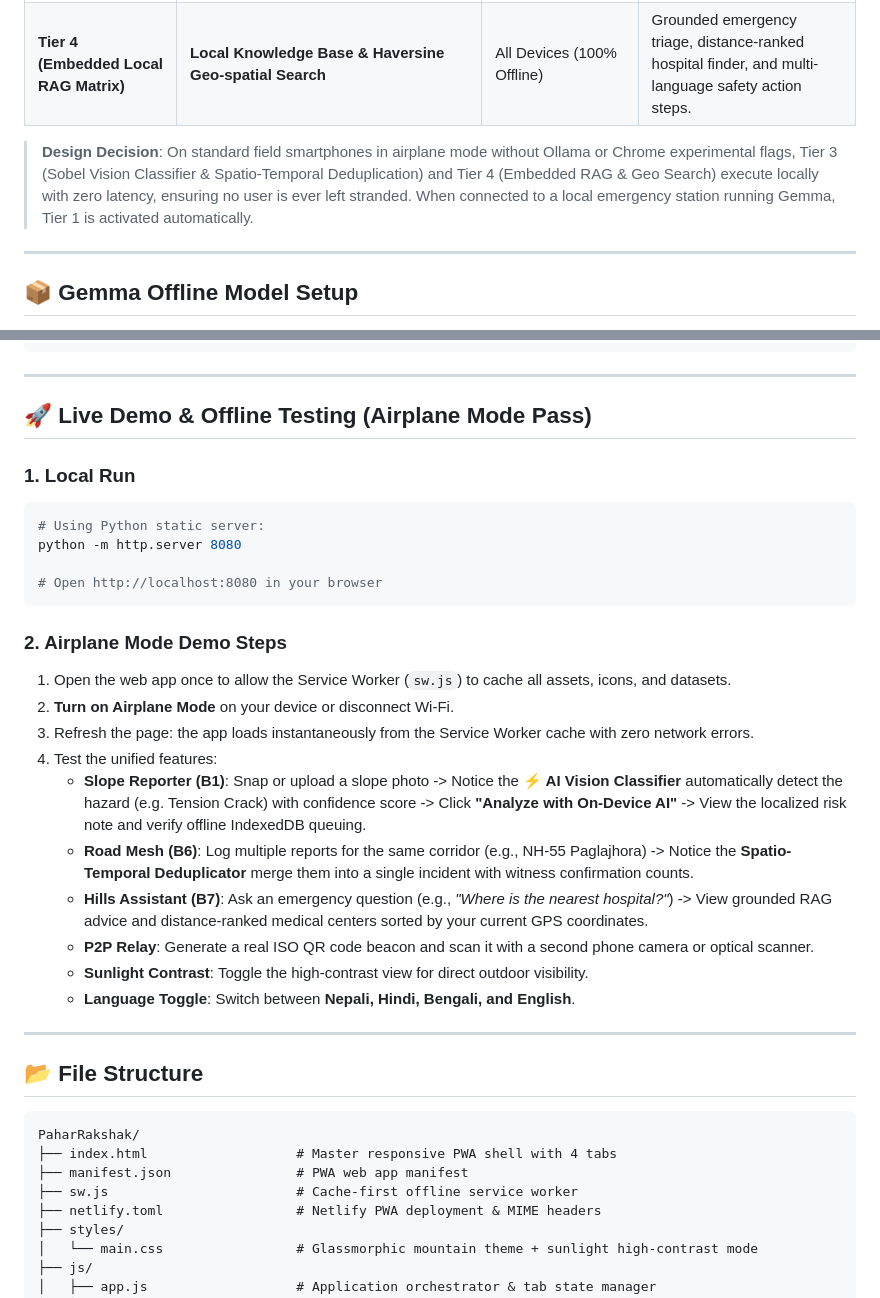
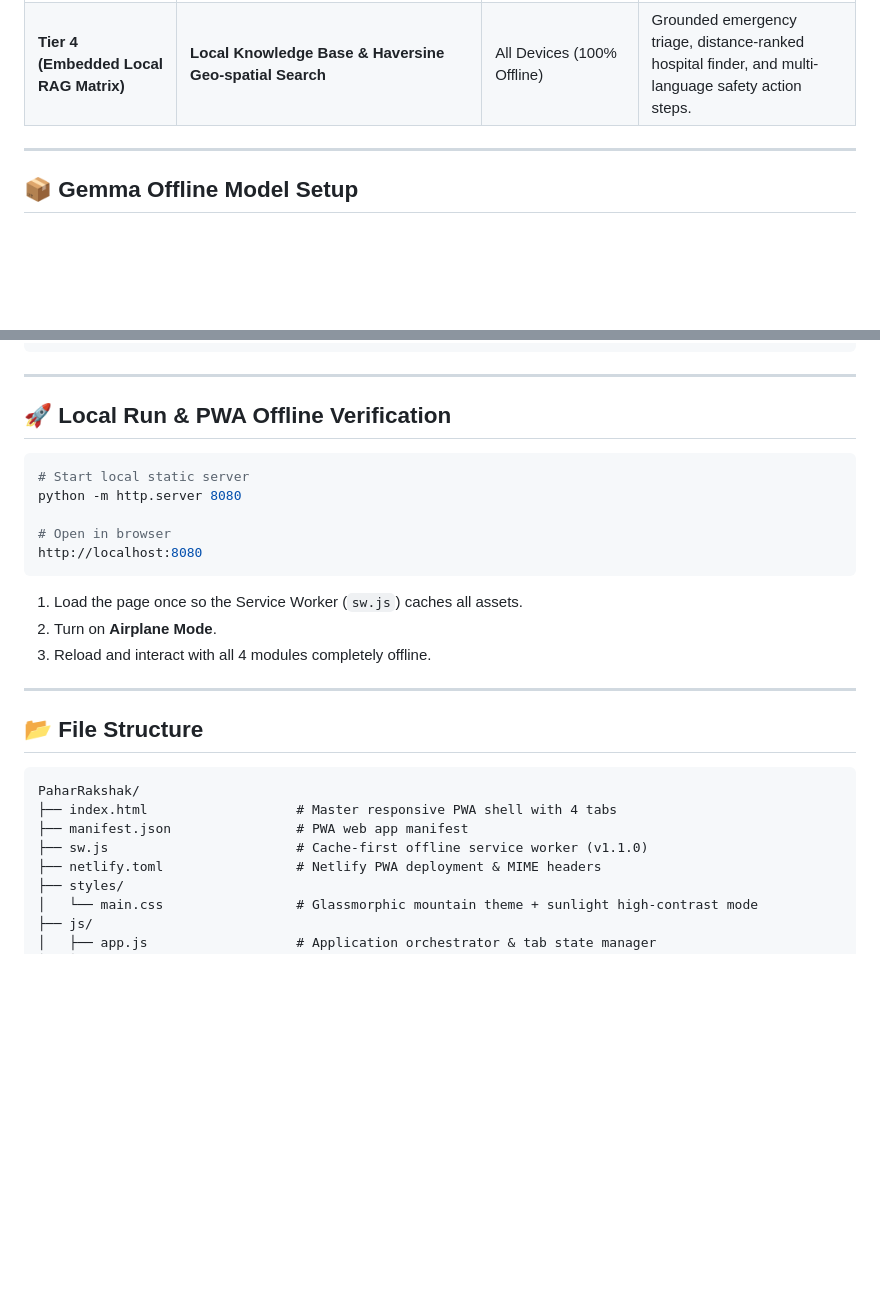
Before and after one commit to SambhavRaj18/PaharRakshak, a Markdown page: README.md, 2 parts joined by grey strips. Rendered like a GitHub page; blank space fills up the shorter version.

````diff
--- a/README.md
+++ b/README.md
@@ -47,8 +71,6 @@ PaharRakshak uses a tiered offline architecture designed to operate seamlessly a
 | **Tier 3 (Algorithmic On-Device AI)** | **Client-Side Sobel Edge Filters, Color Metrics & Spatio-Temporal Mesh Clustering** | All Mobile & Desktop Browsers (100% universal) | Automated photo hazard classification, tension crack strain index, and road report deduplication. |
 | **Tier 4 (Embedded Local RAG Matrix)** | **Local Knowledge Base & Haversine Geo-spatial Search** | All Devices (100% Offline) | Grounded emergency triage, distance-ranked hospital finder, and multi-language safety action steps. |
 
-> **Design Decision**: On standard field smartphones in airplane mode without Ollama or Chrome experimental flags, Tier 3 (Sobel Vision Classifier & Spatio-Temporal Deduplication) and Tier 4 (Embedded RAG & Geo Search) execute locally with zero latency, ensuring no user is ever left stranded. When connected to a local emergency station running Gemma, Tier 1 is activated automatically.
-
 ---
 
 ## 📦 Gemma Offline Model Setup
@@ -83,27 +105,19 @@ OLLAMA_ORIGINS="*" ollama serve
 
 ---
 
-## 🚀 Live Demo & Offline Testing (Airplane Mode Pass)
+## 🚀 Local Run & PWA Offline Verification
 
-### 1. Local Run
 ```bash
-# Using Python static server:
+# Start local static server
 python -m http.server 8080
 
-# Open http://localhost:8080 in your browser
+# Open in browser
+http://localhost:8080
 ```
 
-### 2. Airplane Mode Demo Steps
-1. Open the web app once to allow the Service Worker (`sw.js`) to cache all assets, icons, and datasets.
-2. **Turn on Airplane Mode** on your device or disconnect Wi-Fi.
-3. Refresh the page: the app loads instantaneously from the Service Worker cache with zero network errors.
-4. Test the unified features:
-   - **Slope Reporter (B1)**: Snap or upload a slope photo -> Notice the **⚡ AI Vision Classifier** automatically detect the hazard (e.g. Tension Crack) with confidence score -> Click **"Analyze with On-Device AI"** -> View the localized risk note and verify offline IndexedDB queuing.
-   - **Road Mesh (B6)**: Log multiple reports for the same corridor (e.g., NH-55 Paglajhora) -> Notice the **Spatio-Temporal Deduplicator** merge them into a single incident with witness confirmation counts.
-   - **Hills Assistant (B7)**: Ask an emergency question (e.g., *"Where is the nearest hospital?"*) -> View grounded RAG advice and distance-ranked medical centers sorted by your current GPS coordinates.
-   - **P2P Relay**: Generate a real ISO QR code beacon and scan it with a second phone camera or optical scanner.
-   - **Sunlight Contrast**: Toggle the high-contrast view for direct outdoor visibility.
-   - **Language Toggle**: Switch between **Nepali, Hindi, Bengali, and English**.
+1. Load the page once so the Service Worker (`sw.js`) caches all assets.
+2. Turn on **Airplane Mode**.
+3. Reload and interact with all 4 modules completely offline.
 
 ---
 
@@ -112,7 +126,7 @@ python -m http.server 8080
 PaharRakshak/
 ├── index.html                   # Master responsive PWA shell with 4 tabs
 ├── manifest.json                # PWA web app manifest
-├── sw.js                        # Cache-first offline service worker
+├── sw.js                        # Cache-first offline service worker (v1.1.0)
 ├── netlify.toml                 # Netlify PWA deployment & MIME headers
 ├── styles/
 │   └── main.css                 # Glassmorphic mountain theme + sunlight high-contrast mode
````
Also changed, not shown: other parts of README.md (+24 -0 lines).
